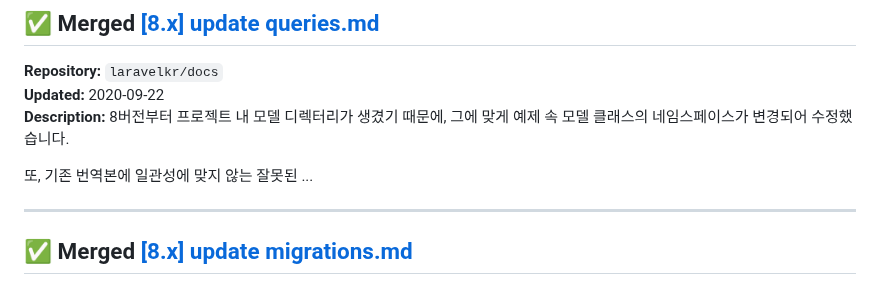
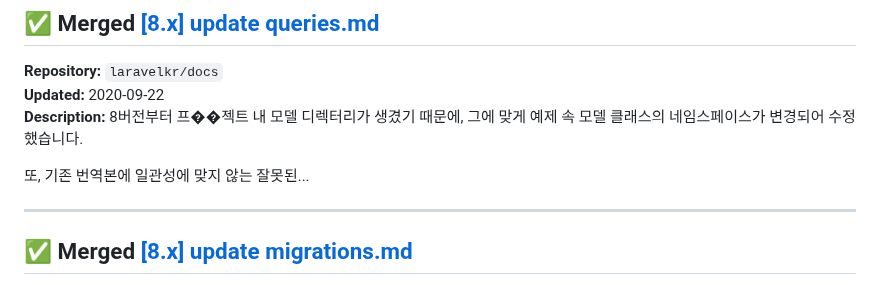
Before and after one commit to youaresodalgona/yenaryenar, a Markdown page: page-2.md, the part around the change. GitHub-like rendering.

Commit message:
Update PR list [2026-03-26 18:45]

```diff
--- a/page-2.md
+++ b/page-2.md
@@ -30,9 +30,9 @@
 ## ✅ Merged [[8.x] update queries.md](https://github.com/laravelkr/docs/pull/321)
 **Repository:** `laravelkr/docs`
 **Updated:** 2020-09-22
-**Description:** 8버전부터 프로젝트 내 모델 디렉터리가 생겼기 때문에, 그에 맞게 예제 속 모델 클래스의 네임스페이스가 변경되어 수정했습니다.
+**Description:** 8버전부터 프��젝트 내 모델 디렉터리가 생겼기 때문에, 그에 맞게 예제 속 모델 클래스의 네임스페이스가 변경되어 수정했습니다.
 
-또, 기존 번역본에 일관성에 맞지 않는 잘못된 ...
+또, 기존 번역본에 일관성에 맞지 않는 잘못된...
 
 ---
 
```
